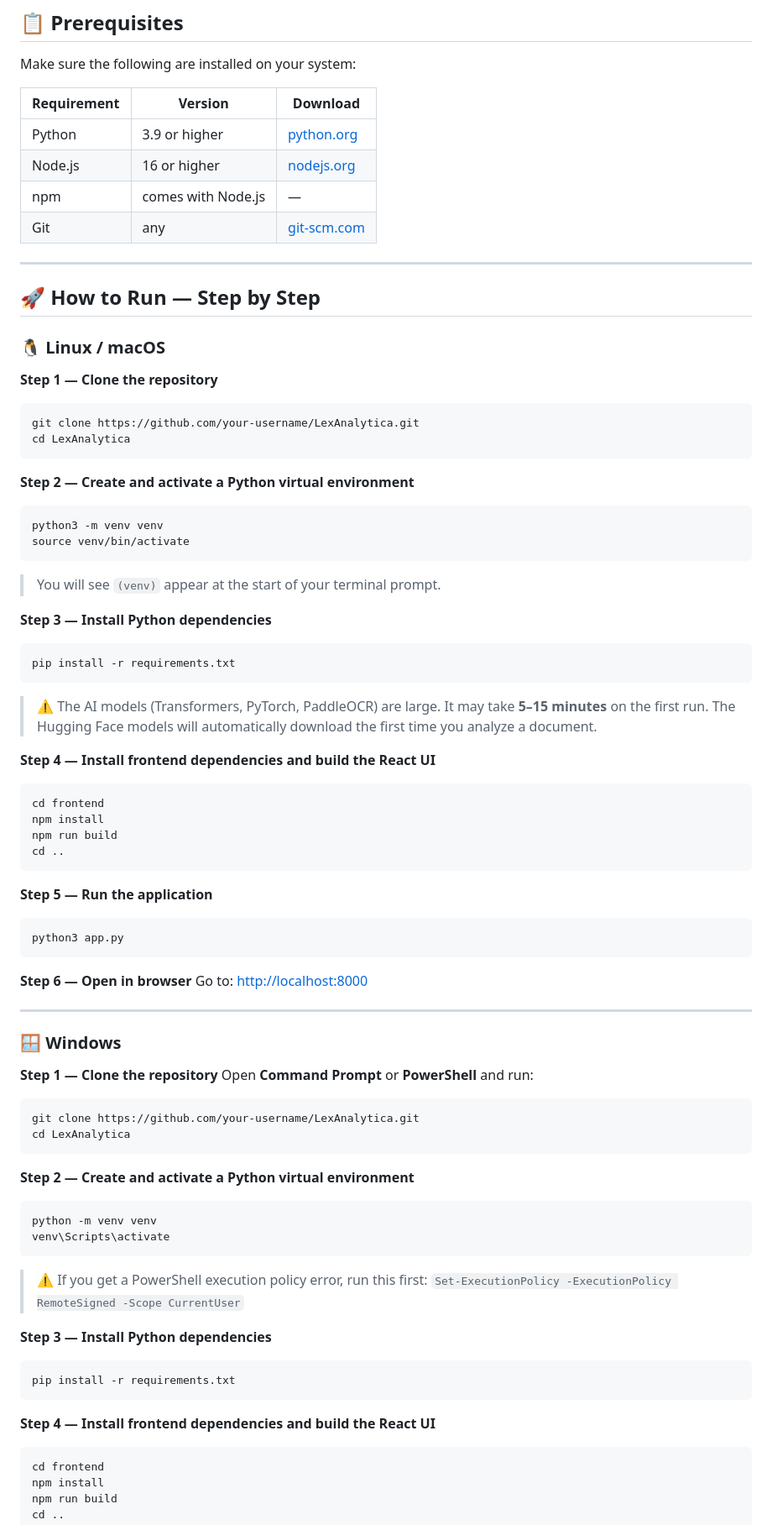
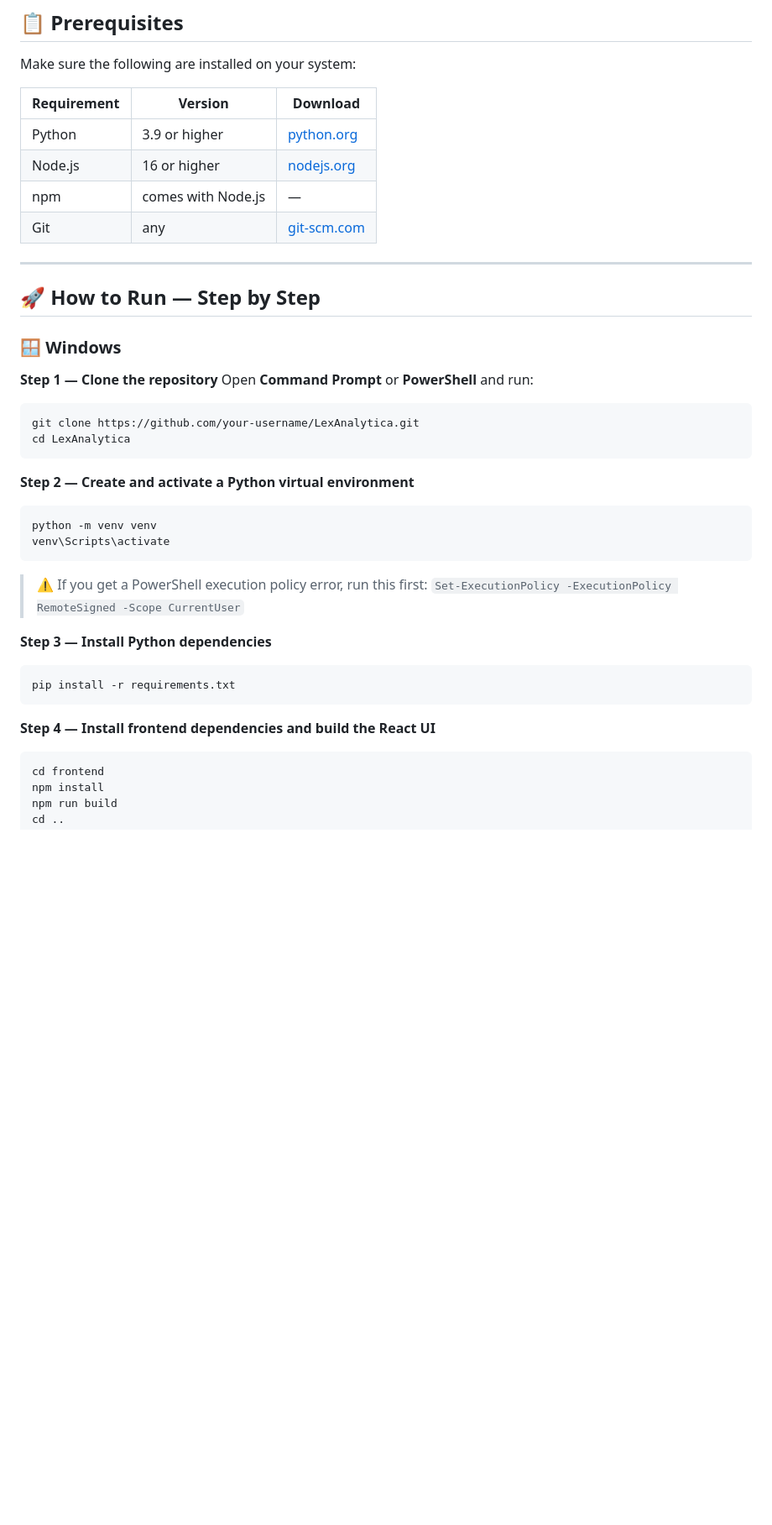
Before and after one commit to Aman-codes0-0/LexAnalytica, a Markdown page: README.md, the part around one of its changes. Shown at 84% size. GitHub-like rendering; blank space fills up the shorter version.

````diff
--- a/README.md
+++ b/README.md
@@ -58,79 +58,45 @@ LexAnalytica/
 
 Make sure the following are installed on your system:
 
-| Requirement | Version | Download |
-|---|---|---|
-| Python | 3.9 or higher | [python.org](https://www.python.org/downloads/) |
-| Node.js | 16 or higher | [nodejs.org](https://nodejs.org/) |
-| npm | comes with Node.js | — |
-| Git | any | [git-scm.com](https://git-scm.com/) |
+| Requirement | Version            | Download                                        |
+| ----------- | ------------------ | ----------------------------------------------- |
+| Python      | 3.9 or higher      | [python.org](https://www.python.org/downloads/) |
+| Node.js     | 16 or higher       | [nodejs.org](https://nodejs.org/)               |
+| npm         | comes with Node.js | —                                               |
+| Git         | any                | [git-scm.com](https://git-scm.com/)             |
 
 ---
 
 ## 🚀 How to Run — Step by Step
 
-### 🐧 Linux / macOS
-
-**Step 1 — Clone the repository**
-```bash
-git clone https://github.com/your-username/LexAnalytica.git
-cd LexAnalytica
-```
-
-**Step 2 — Create and activate a Python virtual environment**
-```bash
-python3 -m venv venv
-source venv/bin/activate
-```
-> You will see `(venv)` appear at the start of your terminal prompt.
-
-**Step 3 — Install Python dependencies**
-```bash
-pip install -r requirements.txt
-```
-> ⚠️ The AI models (Transformers, PyTorch, PaddleOCR) are large. It may take **5–15 minutes** on the first run. The Hugging Face models will automatically download the first time you analyze a document.
-
-**Step 4 — Install frontend dependencies and build the React UI**
-```bash
-cd frontend
-npm install
-npm run build
-cd ..
-```
-
-**Step 5 — Run the application**
-```bash
-python3 app.py
-```
-
-**Step 6 — Open in browser**
-Go to: [http://localhost:8000](http://localhost:8000)
-
----
-
 ### 🪟 Windows
 
 **Step 1 — Clone the repository**
 Open **Command Prompt** or **PowerShell** and run:
+
 ```cmd
 git clone https://github.com/your-username/LexAnalytica.git
 cd LexAnalytica
 ```
 
 **Step 2 — Create and activate a Python virtual environment**
+
 ```cmd
 python -m venv venv
 venv\Scripts\activate
 ```
+
 > ⚠️ If you get a PowerShell execution policy error, run this first:
 > `Set-ExecutionPolicy -ExecutionPolicy RemoteSigned -Scope CurrentUser`
 
 **Step 3 — Install Python dependencies**
+
 ```cmd
 pip install -r requirements.txt
 ```
 
 **Step 4 — Install frontend dependencies and build the React UI**
+
 ```cmd
 cd frontend
 npm install
````
Also changed, not shown: other parts of README.md (+20 -19 lines).
